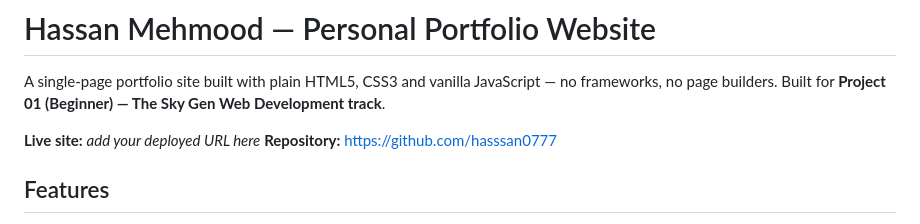
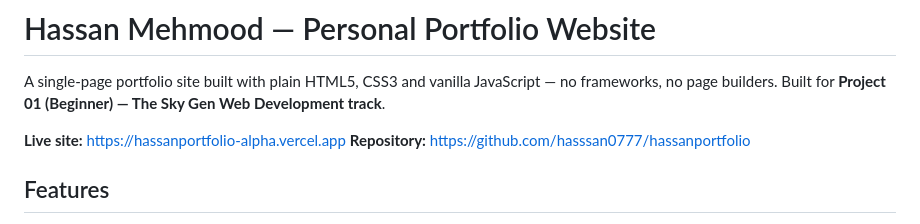
Before and after one commit to hasssan0777/hassanportfolio, a Markdown page: README.md, the part around one of its changes. Drawn GitHub-style.

Commit message:
Update README with live site and repo links
Updated live site URL and repository link in README.

```diff
--- a/README.md
+++ b/README.md
@@ -2,8 +2,8 @@
 
 A single-page portfolio site built with plain HTML5, CSS3 and vanilla JavaScript — no frameworks, no page builders. Built for **Project 01 (Beginner) — The Sky Gen Web Development track**.
 
-**Live site:** _add your deployed URL here_
-**Repository:** https://github.com/hasssan0777
+**Live site:** https://hassanportfolio-alpha.vercel.app
+**Repository:** https://github.com/hasssan0777/hassanportfolio
 
 ## Features
 
```
Also changed, not shown: other parts of README.md (+1 -1 lines).
